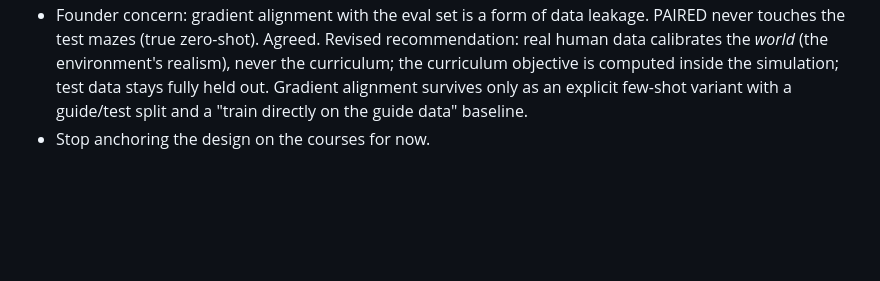
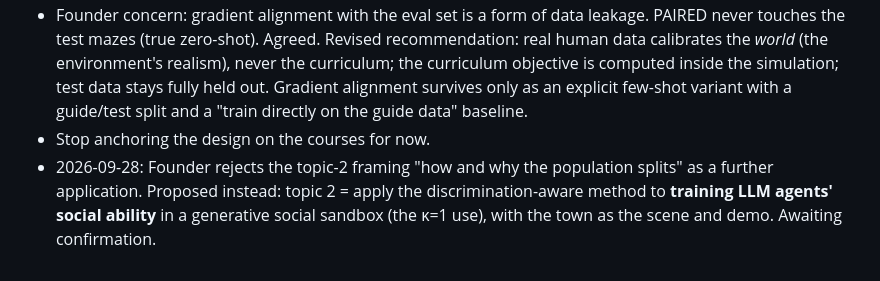
Before and after one commit to assassin808/societabox, a Markdown page: notes/company-thesis.md, the part around the change. Rendered like a GitHub page; blank space fills up the shorter version.

Commit message:
Note topic-2 reframing under discussion
Co-Authored-By: Claude Opus 5.5 <noreply@anthropic.com>
Claude-Session: https://claude.ai/code/session_01RX9FmW8nL7mcmwTwvQxScR

```diff
--- a/notes/company-thesis.md
+++ b/notes/company-thesis.md
@@ -72,3 +72,4 @@ The four layers are top-down. Spontaneous behaviour (for example, seeing an attr
   - Critical moments then emerge as the high-alignment steps, instead of being assumed.
 - Founder concern: gradient alignment with the eval set is a form of data leakage. PAIRED never touches the test mazes (true zero-shot). Agreed. Revised recommendation: real human data calibrates the *world* (the environment's realism), never the curriculum; the curriculum objective is computed inside the simulation; test data stays fully held out. Gradient alignment survives only as an explicit few-shot variant with a guide/test split and a "train directly on the guide data" baseline.
 - Stop anchoring the design on the courses for now.
+- 2026-09-28: Founder rejects the topic-2 framing "how and why the population splits" as a further application. Proposed instead: topic 2 = apply the discrimination-aware method to **training LLM agents' social ability** in a generative social sandbox (the κ=1 use), with the town as the scene and demo. Awaiting confirmation.
```
